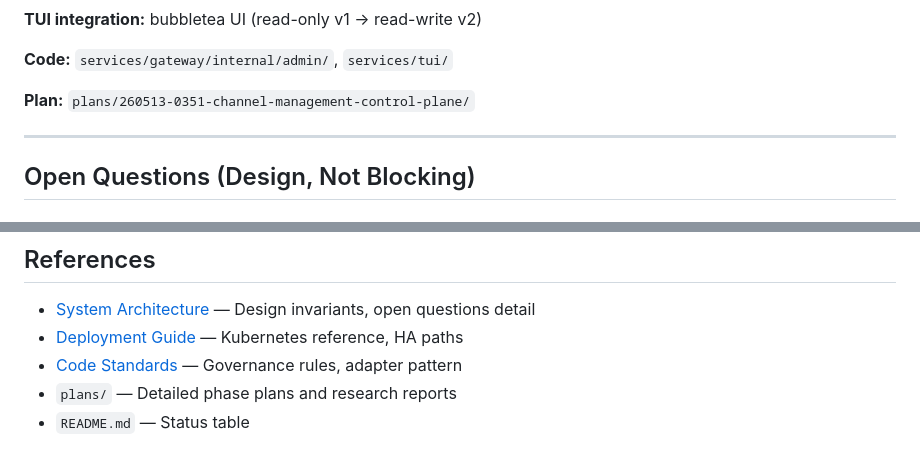
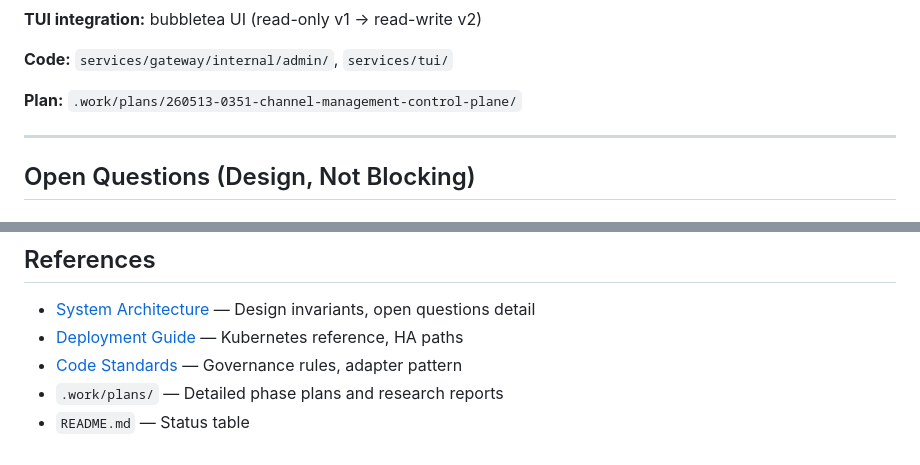
Before and after one commit to CrashChat-ai/mio, a Markdown page: docs/project-roadmap.md, 2 parts joined by grey strips. GitHub-like rendering.

```diff
--- a/docs/project-roadmap.md
+++ b/docs/project-roadmap.md
@@ -144,7 +144,7 @@
 
 **Code:** `services/gateway/internal/admin/`, `services/tui/`
 
-**Plan:** `plans/260513-0351-channel-management-control-plane/`
+**Plan:** `.work/plans/260513-0351-channel-management-control-plane/`
 
 ---
 
@@ -263,5 +263,5 @@ Option B (future): N consumers, each watches mio.inbound_enriched.<channel>.<acc
 - [System Architecture](system-architecture.md) — Design invariants, open questions detail
 - [Deployment Guide](deployment-guide.md) — Kubernetes reference, HA paths
 - [Code Standards](code-standards.md) — Governance rules, adapter pattern
-- `plans/` — Detailed phase plans and research reports
+- `.work/plans/` — Detailed phase plans and research reports
 - `README.md` — Status table
```
Also changed, not shown: other parts of docs/project-roadmap.md (+12 -12 lines), docs/codebase-summary.md (+1 -1 lines), docs/system-architecture.md (+1 -1 lines).
